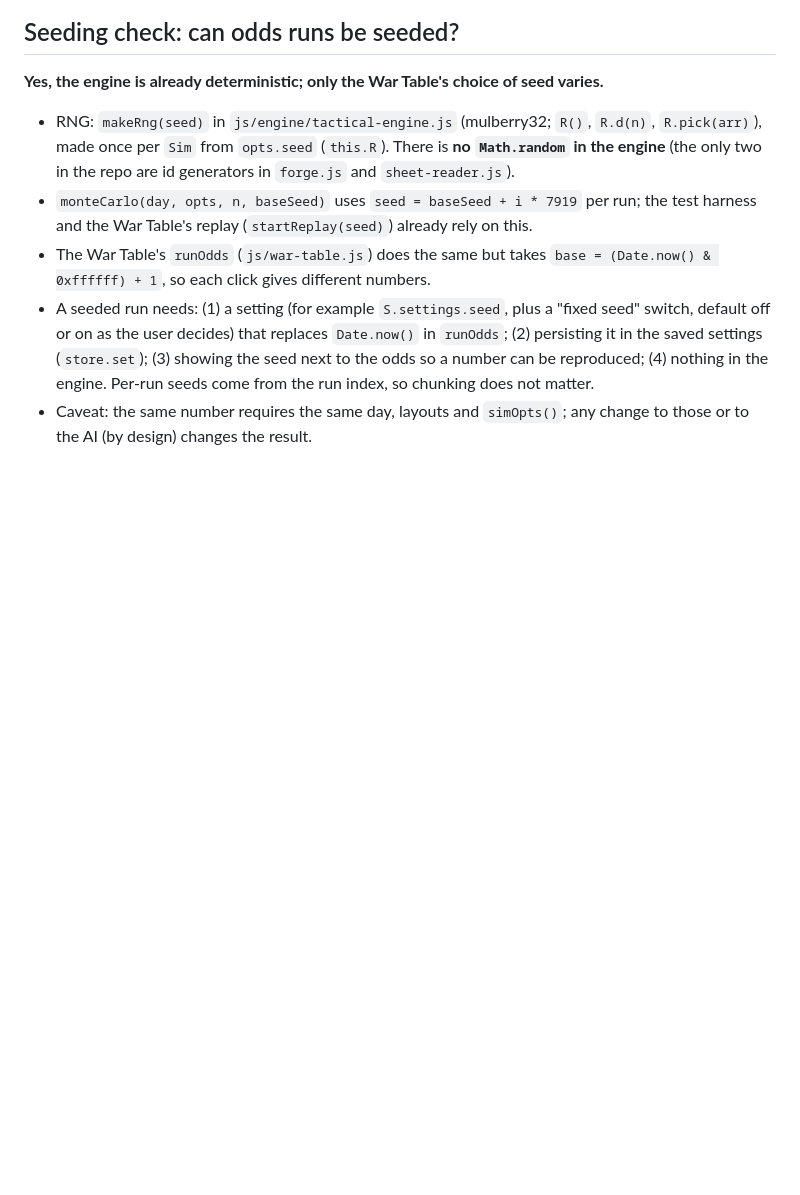
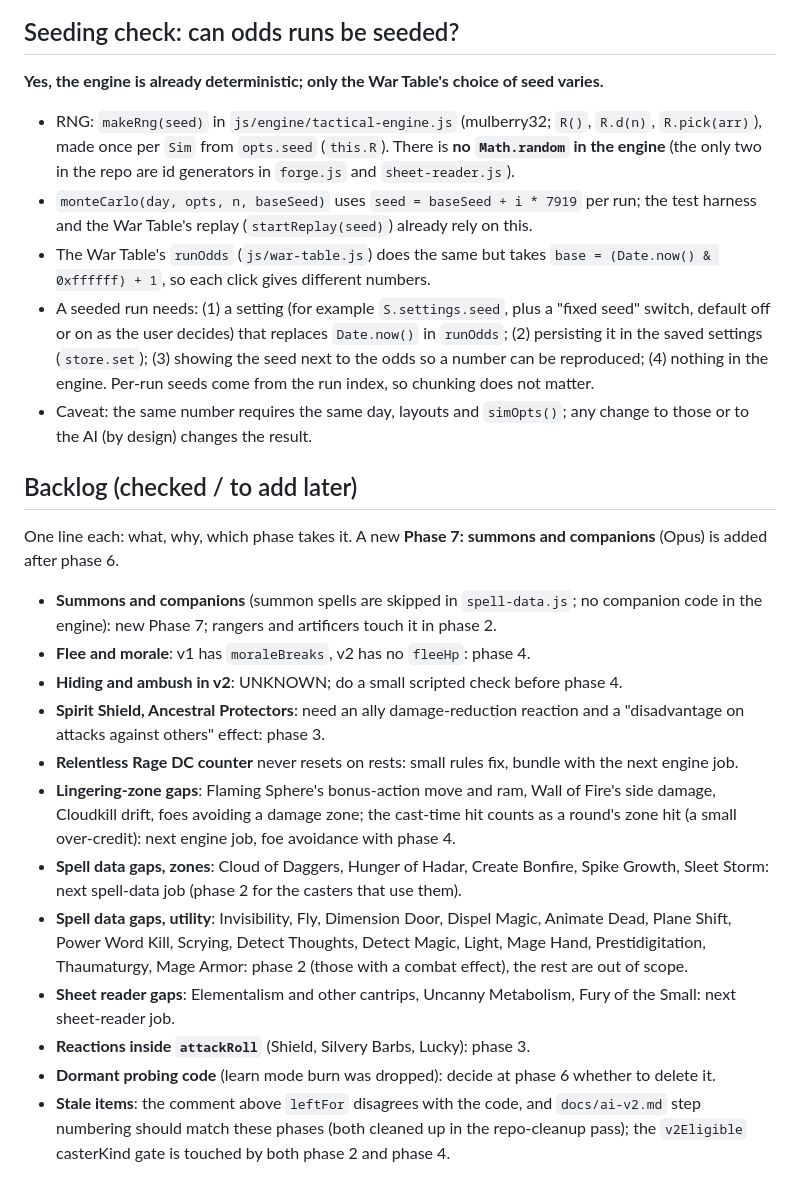
Before and after one commit to hatllama/statblock-forge, a Markdown page: docs/ai-roadmap.md, the part around the change. GitHub-like rendering; blank space fills up the shorter version.

Commit message:
Roadmap: backlog section
Co-Authored-By: Claude Sonnet 5.5 <noreply@anthropic.com>

```diff
--- a/docs/ai-roadmap.md
+++ b/docs/ai-roadmap.md
@@ -112,3 +112,20 @@ report win ±SE, rounds, deaths, slots spent.**
 - The War Table's `runOdds` (`js/war-table.js`) does the same but takes `base = (Date.now() & 0xffffff) + 1`, so each click gives different numbers.
 - A seeded run needs: (1) a setting (for example `S.settings.seed`, plus a "fixed seed" switch, default off or on as the user decides) that replaces `Date.now()` in `runOdds`; (2) persisting it in the saved settings (`store.set`); (3) showing the seed next to the odds so a number can be reproduced; (4) nothing in the engine. Per-run seeds come from the run index, so chunking does not matter.
 - Caveat: the same number requires the same day, layouts and `simOpts()`; any change to those or to the AI (by design) changes the result.
+
+## Backlog (checked / to add later)
+
+One line each: what, why, which phase takes it. A new **Phase 7: summons and companions** (Opus) is added after phase 6.
+
+- **Summons and companions** (summon spells are skipped in `spell-data.js`; no companion code in the engine): new Phase 7; rangers and artificers touch it in phase 2.
+- **Flee and morale**: v1 has `moraleBreaks`, v2 has no `fleeHp`: phase 4.
+- **Hiding and ambush in v2**: UNKNOWN; do a small scripted check before phase 4.
+- **Spirit Shield, Ancestral Protectors**: need an ally damage-reduction reaction and a "disadvantage on attacks against others" effect: phase 3.
+- **Relentless Rage DC counter** never resets on rests: small rules fix, bundle with the next engine job.
+- **Lingering-zone gaps**: Flaming Sphere's bonus-action move and ram, Wall of Fire's side damage, Cloudkill drift, foes avoiding a damage zone; the cast-time hit counts as a round's zone hit (a small over-credit): next engine job, foe avoidance with phase 4.
+- **Spell data gaps, zones**: Cloud of Daggers, Hunger of Hadar, Create Bonfire, Spike Growth, Sleet Storm: next spell-data job (phase 2 for the casters that use them).
+- **Spell data gaps, utility**: Invisibility, Fly, Dimension Door, Dispel Magic, Animate Dead, Plane Shift, Power Word Kill, Scrying, Detect Thoughts, Detect Magic, Light, Mage Hand, Prestidigitation, Thaumaturgy, Mage Armor: phase 2 (those with a combat effect), the rest are out of scope.
+- **Sheet reader gaps**: Elementalism and other cantrips, Uncanny Metabolism, Fury of the Small: next sheet-reader job.
+- **Reactions inside `attackRoll`** (Shield, Silvery Barbs, Lucky): phase 3.
+- **Dormant probing code** (learn mode burn was dropped): decide at phase 6 whether to delete it.
+- **Stale items**: the comment above `leftFor` disagrees with the code, and `docs/ai-v2.md` step numbering should match these phases (both cleaned up in the repo-cleanup pass); the `v2Eligible` casterKind gate is touched by both phase 2 and phase 4.
```
